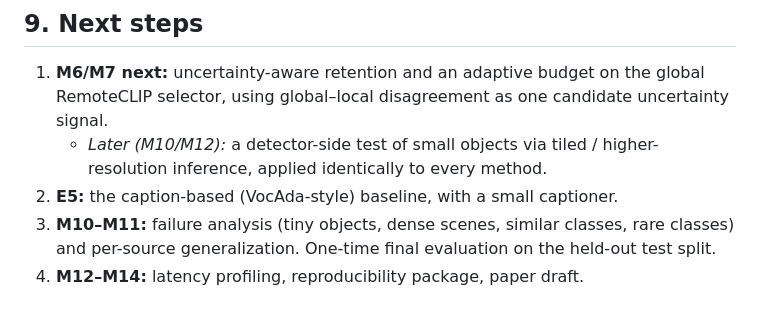
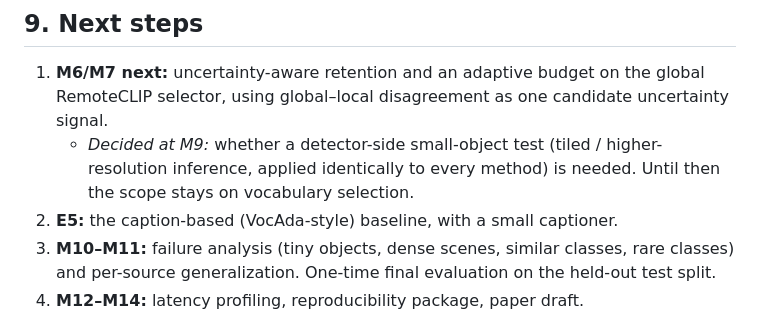
Before and after one commit to Himanshu-RG/Vision-Aerial-Imagery, a Markdown page: reports/PROJECT_OVERVIEW.md, the part around the change. Rendered like a GitHub page.

```diff
--- a/reports/PROJECT_OVERVIEW.md
+++ b/reports/PROJECT_OVERVIEW.md
@@ -260,7 +260,7 @@ Each method is compared at **matched average vocabulary sizes**, with accuracy
 
 ## 9. Next steps
 1. **M6/M7 next:** uncertainty-aware retention and an adaptive budget on the global RemoteCLIP selector, using global–local disagreement as one candidate uncertainty signal.
-   - *Later (M10/M12):* a detector-side test of small objects via tiled / higher-resolution inference, applied identically to every method.
+   - *Decided at M9:* whether a detector-side small-object test (tiled / higher-resolution inference, applied identically to every method) is needed. Until then the scope stays on vocabulary selection.
 2. **E5:** the caption-based (VocAda-style) baseline, with a small captioner.
 3. **M10–M11:** failure analysis (tiny objects, dense scenes, similar classes, rare classes) and per-source generalization. One-time final evaluation on the held-out test split.
 4. **M12–M14:** latency profiling, reproducibility package, paper draft.
```
Also changed, not shown: CONTEXT.md (+2 -0 lines).
